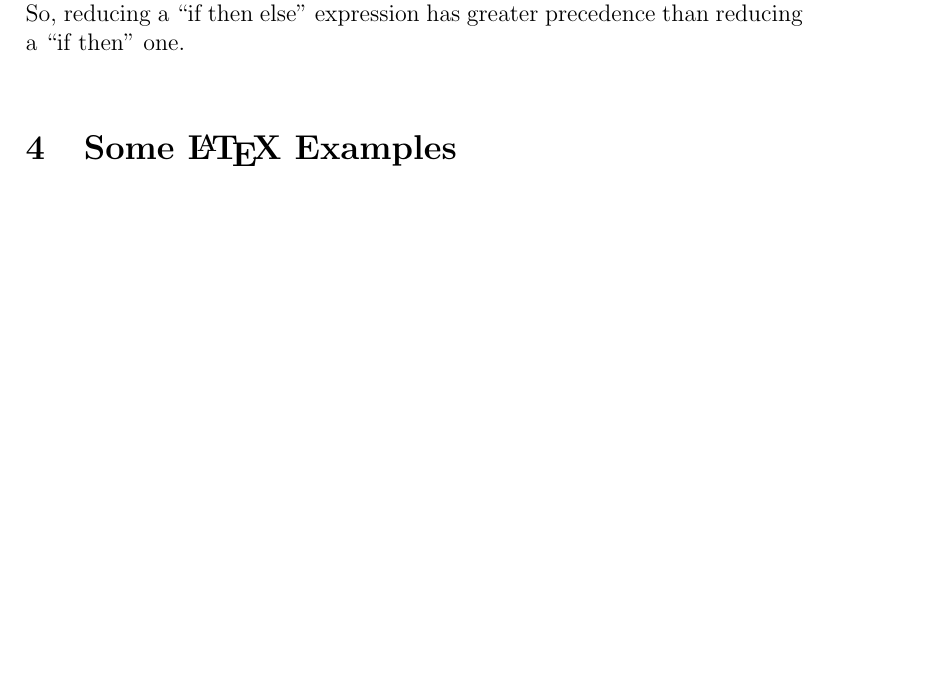
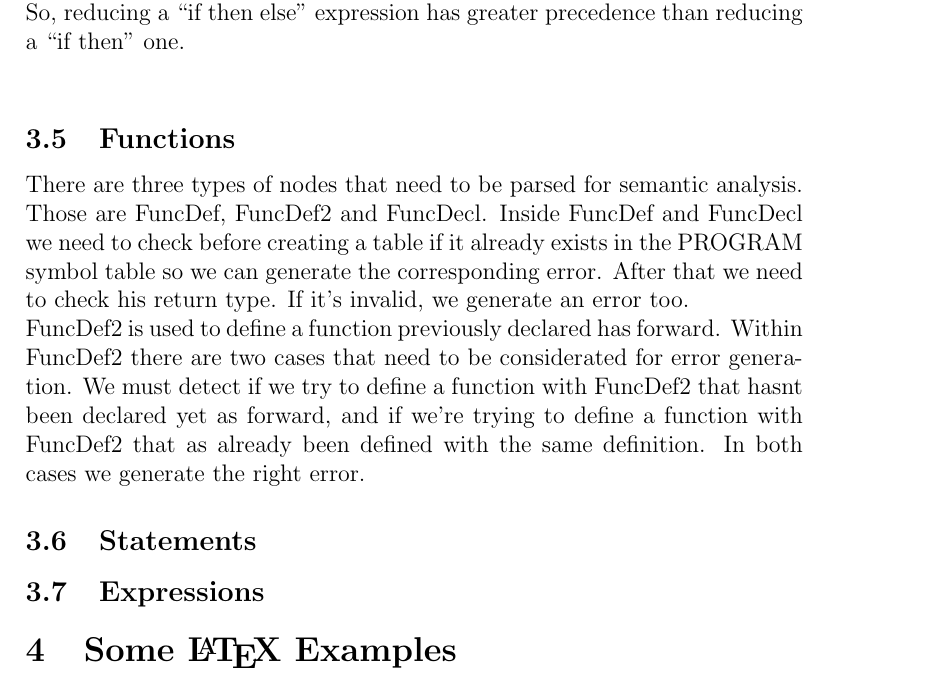
Before and after one commit to michel94/comp2015, a LaTeX document (report/report.tex): part of page 6 of 7, cut so that both start at the same text, the shorter picture padded with empty space. Compiled offline with pdfLaTeX.

Commit message:
updated report: function

```diff
--- a/report/report.tex
+++ b/report/report.tex
@@ -131,6 +131,23 @@ After finising the translation of the given grammar in the project report from e
 The expressions were fixed by replacing their productions with the ones from the grammar provided by ISO-7185:1990. The famous dangling else conflict was resolved by giving right precedence to both `then' and `else', but giving greater precedence to the else token. \\
 So, reducing a ``if then else" expression has greater precedence than reducing a ``if then" one. \\
 
+
+
+
+
+
+\subsection{Functions}
+There are three types of nodes that need to be parsed for semantic analysis. Those are FuncDef, FuncDef2 and FuncDecl. Inside FuncDef and FuncDecl we need to check before creating a table if it already exists in the PROGRAM symbol table so we can generate the corresponding error. After that we need to check his return type. If it's invalid, we generate an error too. \\
+FuncDef2 is used to define a function previously declared has forward. Within FuncDef2 there are two cases that need to be considerated for error generation. We must detect if we try to define a function with FuncDef2 that hasnt been declared yet as forward, and if we're trying to define a function with FuncDef2 that as already been defined with the same definition. In both cases we generate the right error.
+
+\subsection{Statements}
+
+\subsection{Expressions}
+
+
+
+
+
 \section{Some \LaTeX{} Examples}
 \label{sec:examples}
 
```
